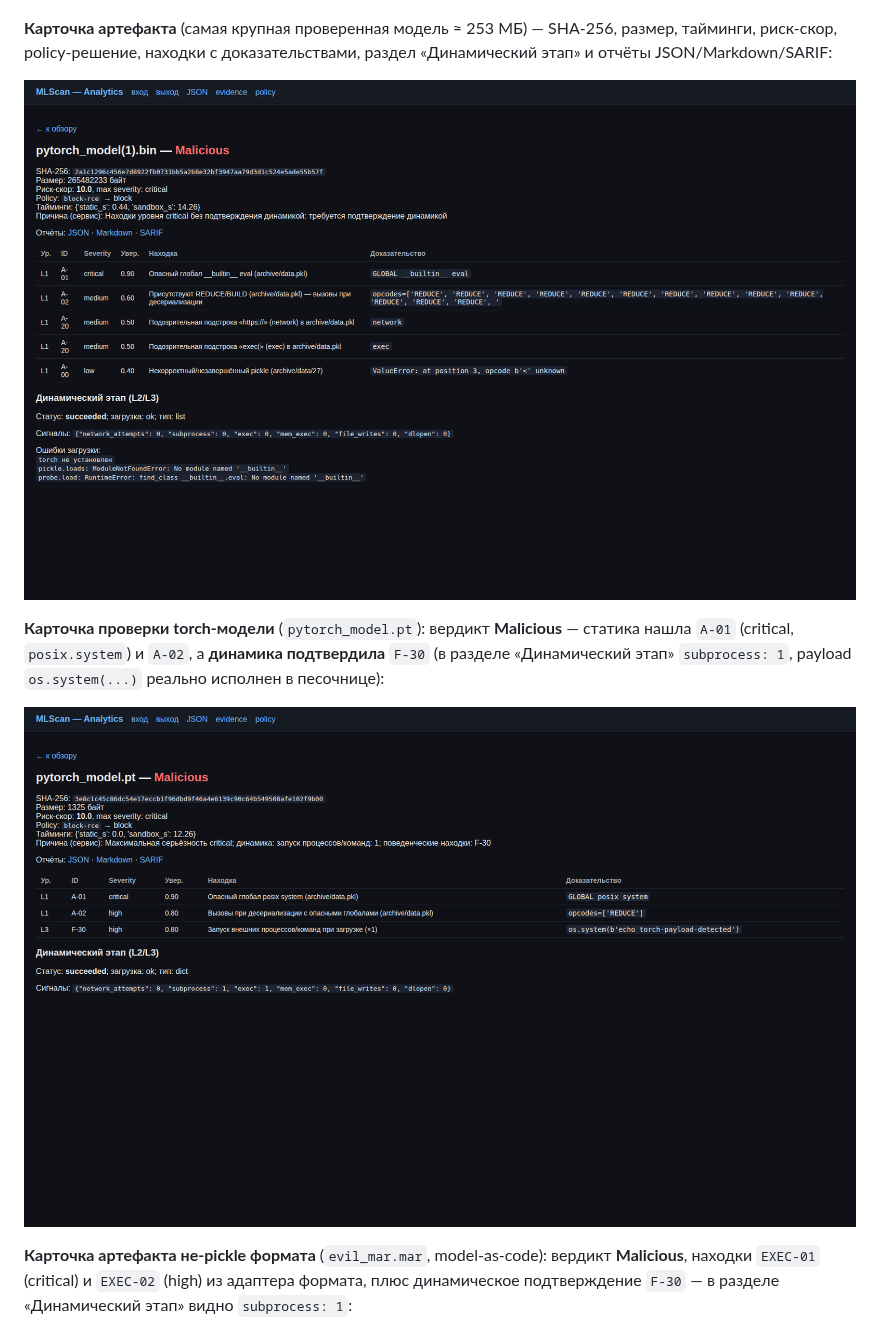
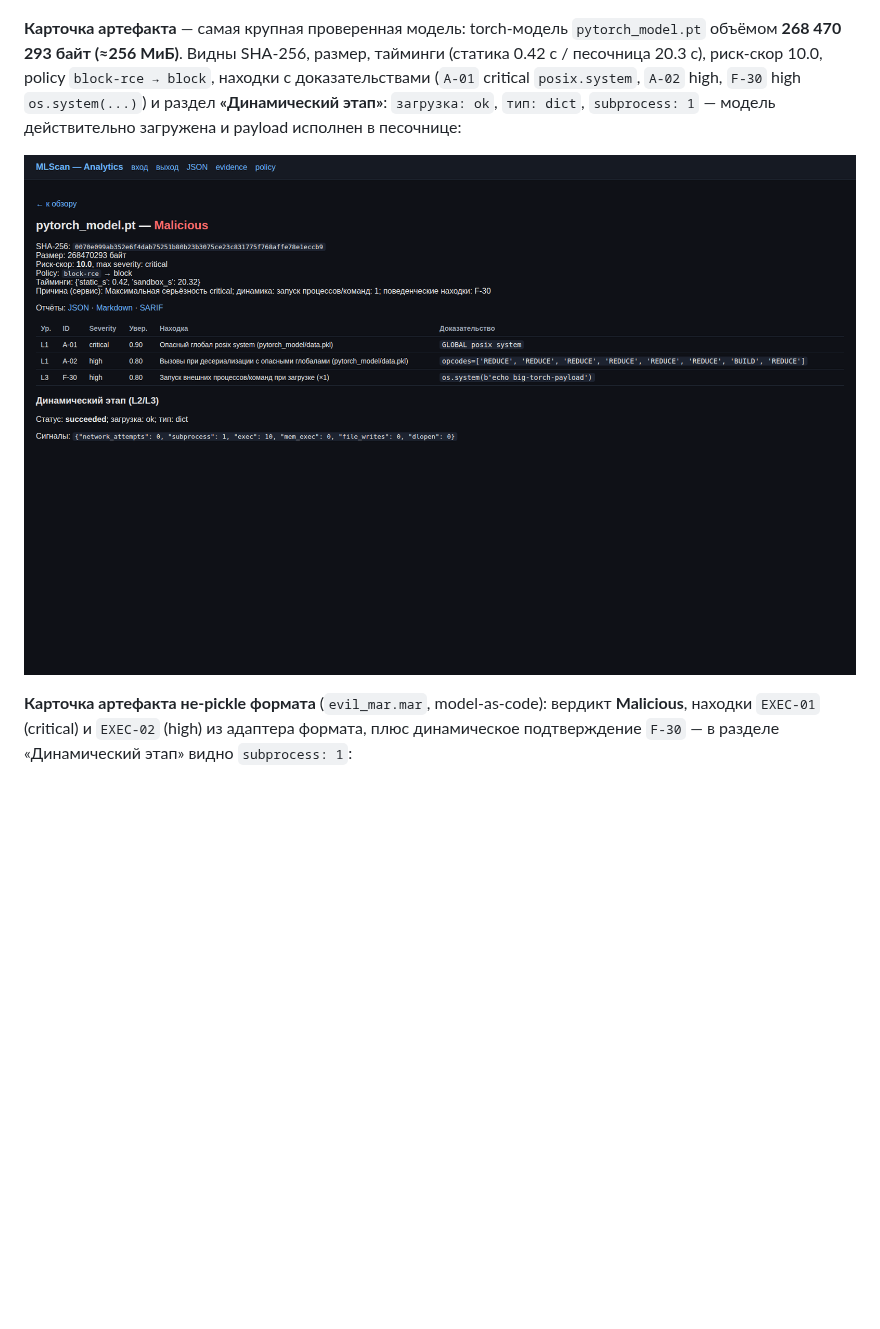
Before and after one commit to pol4/MLScan, a Markdown page: README.md, the part around the change. Rendered like a GitHub page; pictures changed too: docs/img/ui-artifact.png, docs/img/ui-torch-artifact.png (deleted); blank space fills up the shorter version.

Commit message:
docs: replace stale artifact screenshot with working large torch model card (268 MB, load ok, subprocess=1); drop redundant small torch screenshot

```diff
--- a/README.md
+++ b/README.md
@@ -187,17 +187,14 @@ AuthN/Z (API-ключи + RBAC + вход в UI), журнал подключе
 
 ![MLScan UI — дашборд](docs/img/ui-dashboard.png)
 
-**Карточка артефакта** (самая крупная проверенная модель ≈ 253 МБ) — SHA-256, размер, тайминги,
-риск-скор, policy-решение, находки с доказательствами, раздел «Динамический этап» и отчёты
-JSON/Markdown/SARIF:
+**Карточка артефакта** — самая крупная проверенная модель: torch-модель `pytorch_model.pt`
+объёмом **268 470 293 байт (≈256 МиБ)**. Видны SHA-256, размер, тайминги (статика 0.42 с /
+песочница 20.3 с), риск-скор 10.0, policy `block-rce → block`, находки с доказательствами
+(`A-01` critical `posix.system`, `A-02` high, `F-30` high `os.system(...)`) и раздел
+**«Динамический этап»**: `загрузка: ok`, `тип: dict`, `subprocess: 1` — модель действительно
+загружена и payload исполнен в песочнице:
 
-![MLScan UI — карточка артефакта](docs/img/ui-artifact.png)
-
-**Карточка проверки torch-модели** (`pytorch_model.pt`): вердикт **Malicious** — статика нашла
-`A-01` (critical, `posix.system`) и `A-02`, а **динамика подтвердила** `F-30` (в разделе
-«Динамический этап» `subprocess: 1`, payload `os.system(...)` реально исполнен в песочнице):
-
-![MLScan UI — карточка torch-модели](docs/img/ui-torch-artifact.png)
+![MLScan UI — карточка артефакта (torch-модель ≈256 МиБ)](docs/img/ui-artifact.png)
 
 **Карточка артефакта не-pickle формата** (`evil_mar.mar`, model-as-code): вердикт **Malicious**,
 находки `EXEC-01` (critical) и `EXEC-02` (high) из адаптера формата, плюс динамическое
```
